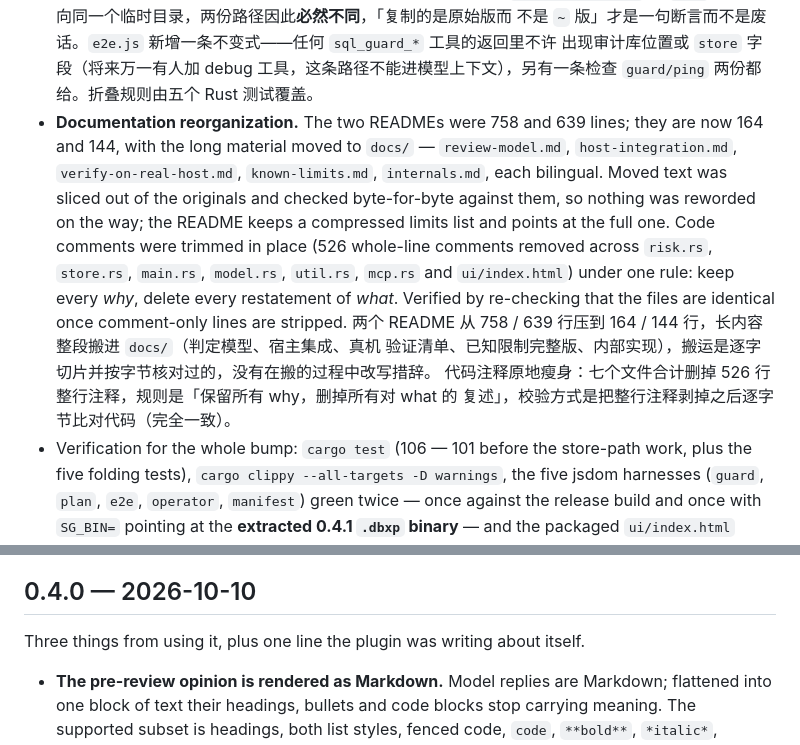
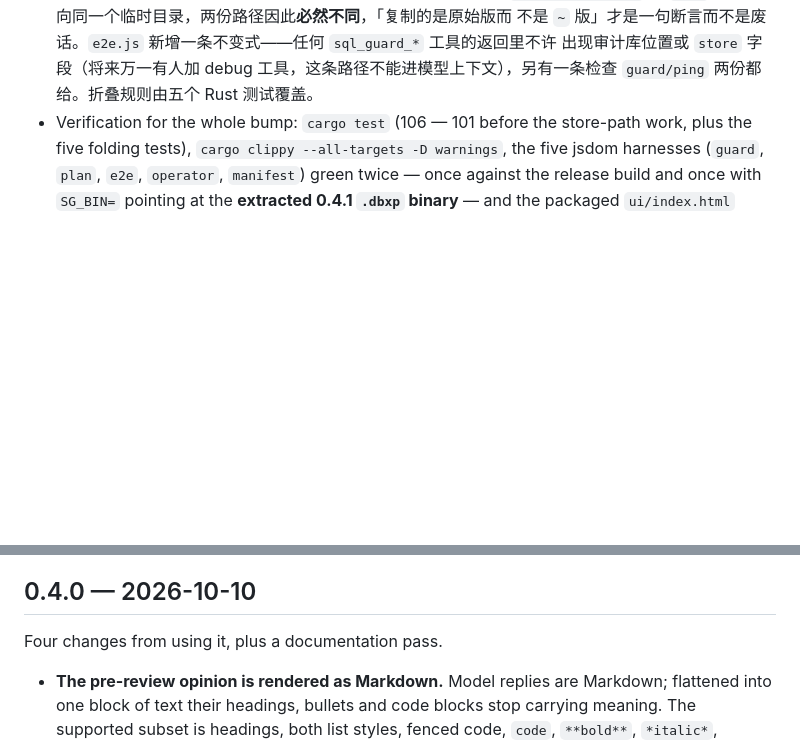
Before and after one commit to zaojiaoci/dbx-sql-guard, a Markdown page: CHANGELOG.md, 2 parts joined by grey strips. Rendered like a GitHub page; blank space fills up the shorter version.

```diff
--- a/CHANGELOG.md
+++ b/CHANGELOG.md
@@ -89,19 +77,6 @@ an in-place rebuild because 0.4.0 is already published: upstream allows rebuildi
   不是 `~` 版」才是一句断言而不是废话。`e2e.js` 新增一条不变式——任何 `sql_guard_*` 工具的返回里不许
   出现审计库位置或 `store` 字段（将来万一有人加 debug 工具，这条路径不能进模型上下文），另有一条检查
   `guard/ping` 两份都给。折叠规则由五个 Rust 测试覆盖。
-- **Documentation reorganization.** The two READMEs were 758 and 639 lines; they are now 164 and 144,
-  with the long material moved to `docs/` — `review-model.md`, `host-integration.md`,
-  `verify-on-real-host.md`, `known-limits.md`, `internals.md`, each bilingual. Moved text was sliced
-  out of the originals and checked byte-for-byte against them, so nothing was reworded on the way; the
-  README keeps a compressed limits list and points at the full one. Code comments were trimmed in
-  place (526 whole-line comments removed across `risk.rs`, `store.rs`, `main.rs`, `model.rs`,
-  `util.rs`, `mcp.rs` and `ui/index.html`) under one rule: keep every *why*, delete every restatement
-  of *what*. Verified by re-checking that the files are identical once comment-only lines are
-  stripped.
-  两个 README 从 758 / 639 行压到 164 / 144 行，长内容整段搬进 `docs/`（判定模型、宿主集成、真机
-  验证清单、已知限制完整版、内部实现），搬运是逐字切片并按字节核对过的，没有在搬的过程中改写措辞。
-  代码注释原地瘦身：七个文件合计删掉 526 行整行注释，规则是「保留所有 why，删掉所有对 what 的
-  复述」，校验方式是把整行注释剥掉之后逐字节比对代码（完全一致）。
 - Verification for the whole bump: `cargo test` (106 — 101 before the store-path work, plus the five
   folding tests), `cargo clippy --all-targets -D warnings`, the five jsdom harnesses (`guard`, `plan`,
   `e2e`, `operator`, `manifest`) green twice — once against the release build and once with `SG_BIN=`
@@ -116,7 +91,7 @@ an in-place rebuild because 0.4.0 is already published: upstream allows rebuildi
 
 ## 0.4.0 — 2026-10-10
 
-Three things from using it, plus one line the plugin was writing about itself.
+Four changes from using it, plus a documentation pass.
 
 - **The pre-review opinion is rendered as Markdown.** Model replies are Markdown; flattened into
   one block of text their headings, bullets and code blocks stop carrying meaning. The supported
```
Also changed, not shown: other parts of CHANGELOG.md (+30 -18 lines).
